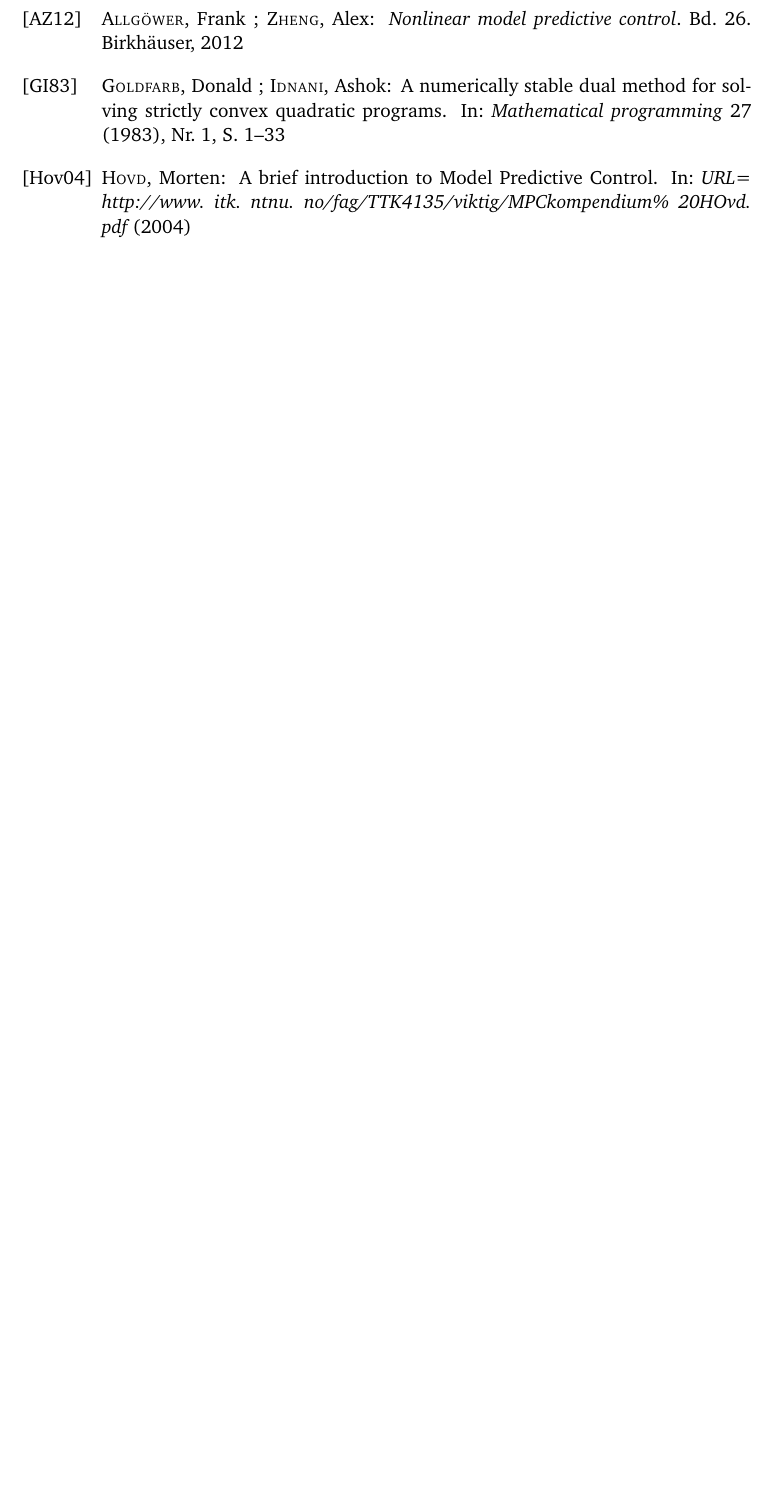
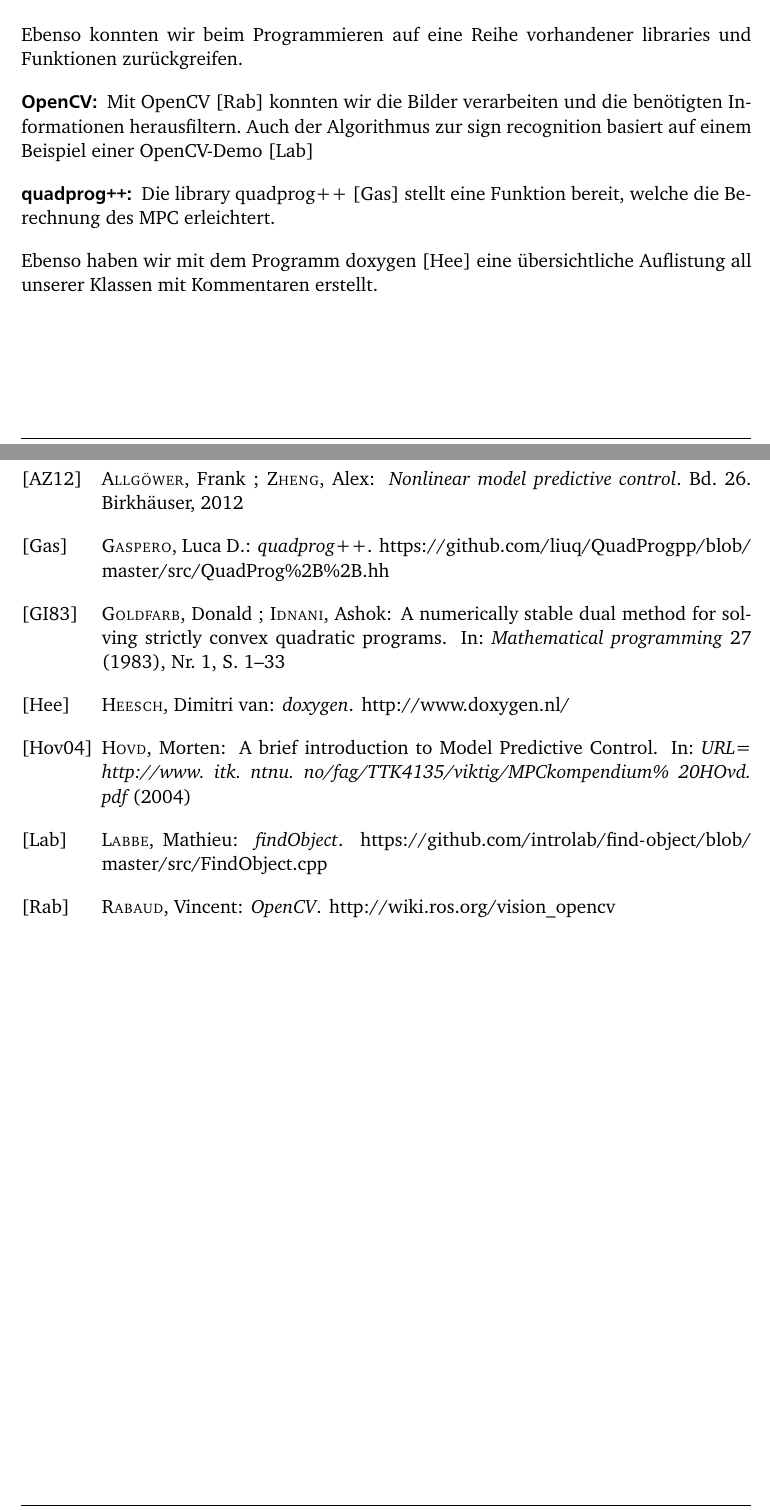
Before and after one commit to davidgith/Crash-Test-Dummies, a LaTeX thesis (doc/Abschlussbericht/TUDthesis.tex, which reads doc/Abschlussbericht/chapters/Organization.tex, doc/Abschlussbericht/literature.bib): part of page 19 of 19 before the commit and two parts of pages 7 and 19 of 19 after it, the two joined at a grey line, cut at the place of the change, the shorter picture padded with empty space. The pictures show the PDF file doc/Abschlussbericht/TUDthesis.pdf that the author committed with the source; the source files are stored in an older character set and shown here as Unicode.

Commit message:
Projektorganisation

```diff
--- a/doc/Abschlussbericht/chapters/Organization.tex
+++ b/doc/Abschlussbericht/chapters/Organization.tex
@@ -13,3 +13,13 @@
 
 \subparagraph{Github}
 Für die Synchronisierung des Programmcodes haben wir das Versionsverwaltungsprogramm GitHub genutzt. Dadurch konnten wir komfortabel den Programmiercode des Fahrzeugs austauschen sowie bei Fehlern auf alte Code-Zustände zurückgreifen.
+
+Ebenso konnten wir beim Programmieren auf eine Reihe vorhandener libraries und Funktionen zurückgreifen.
+
+\subparagraph{OpenCV}
+Mit OpenCV \cite{OpenCV} konnten wir die Bilder verarbeiten und die benötigten Informationen herausfiltern. Auch der Algorithmus zur sign recognition basiert auf einem Beispiel einer OpenCV-Demo \cite{findObject}
+
+\subparagraph{quadprog++}
+Die library quadprog++ \cite{quadprog} stellt eine Funktion bereit, welche die Berechnung des MPC erleichtert.
+
+Ebenso haben wir mit dem Programm doxygen \cite{doxygen} eine übersichtliche Auflistung all unserer Klassen mit Kommentaren erstellt.
--- a/doc/Abschlussbericht/literature.bib
+++ b/doc/Abschlussbericht/literature.bib
@@ -24,3 +24,27 @@
 	year={2012},
 	publisher={Birkh{\"a}user}
 }
+
+@online{OpenCV,
+	author = {Vincent Rabaud},
+	title = {OpenCV},
+	url = {http://wiki.ros.org/vision_opencv}
+}
+
+@online{doxygen,
+	author = {Dimitri van Heesch},
+	title = {doxygen},
+	url = {http://www.doxygen.nl/}
+}
+
+@online{quadprog,
+	author = {Luca Di Gaspero},
+	title = {quadprog++},
+	url = {https://github.com/liuq/QuadProgpp/blob/master/src/QuadProg%2B%2B.hh}
+}
+
+@online{findObject,
+	author = {Mathieu Labbe},
+	title = {findObject},
+	url = {https://github.com/introlab/find-object/blob/master/src/FindObject.cpp}
+}
```
Also changed, not shown: doc/Abschlussbericht/TUDthesis.bbl, doc/Abschlussbericht/TUDthesis.pdf, 5 other files.
